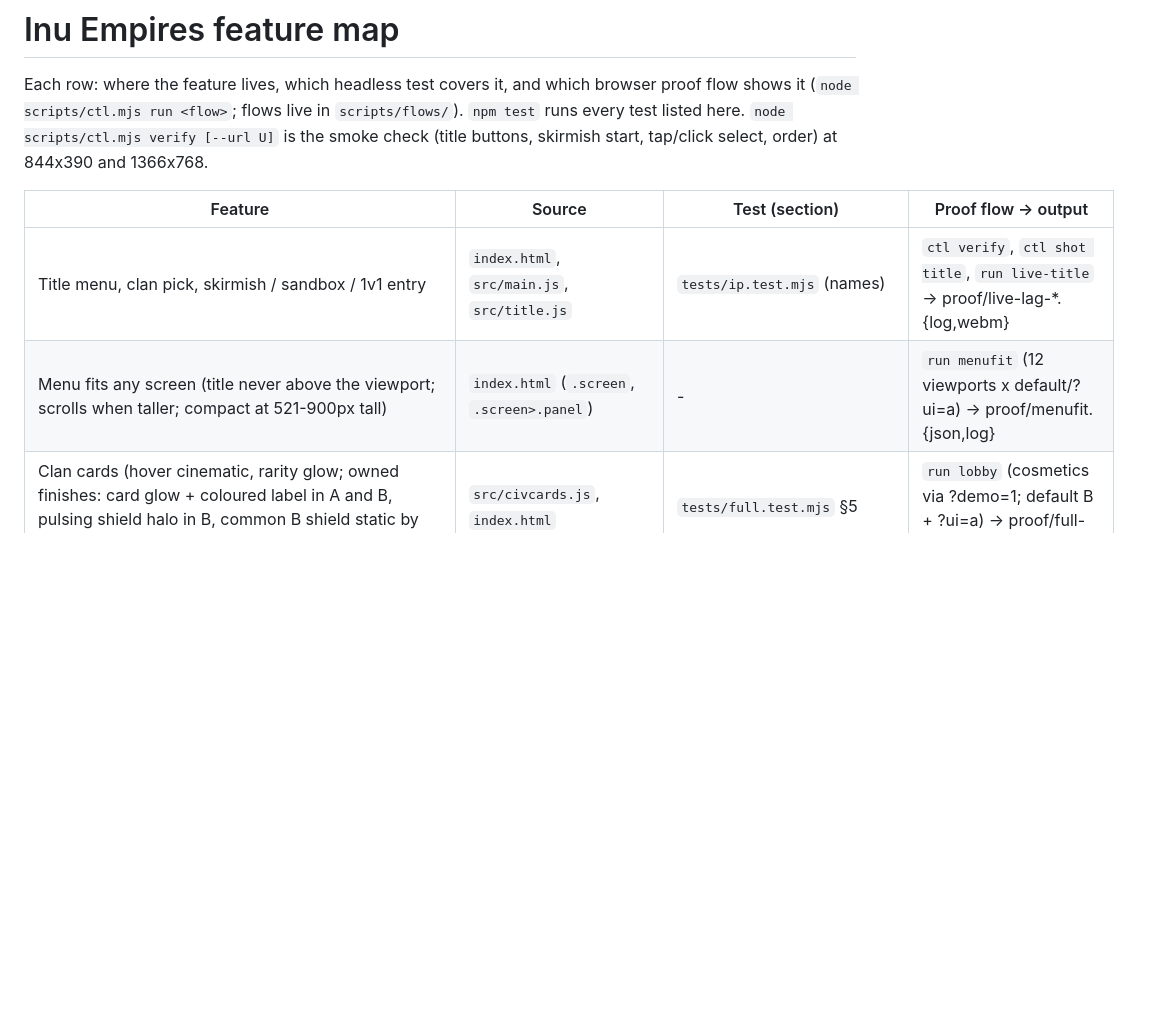
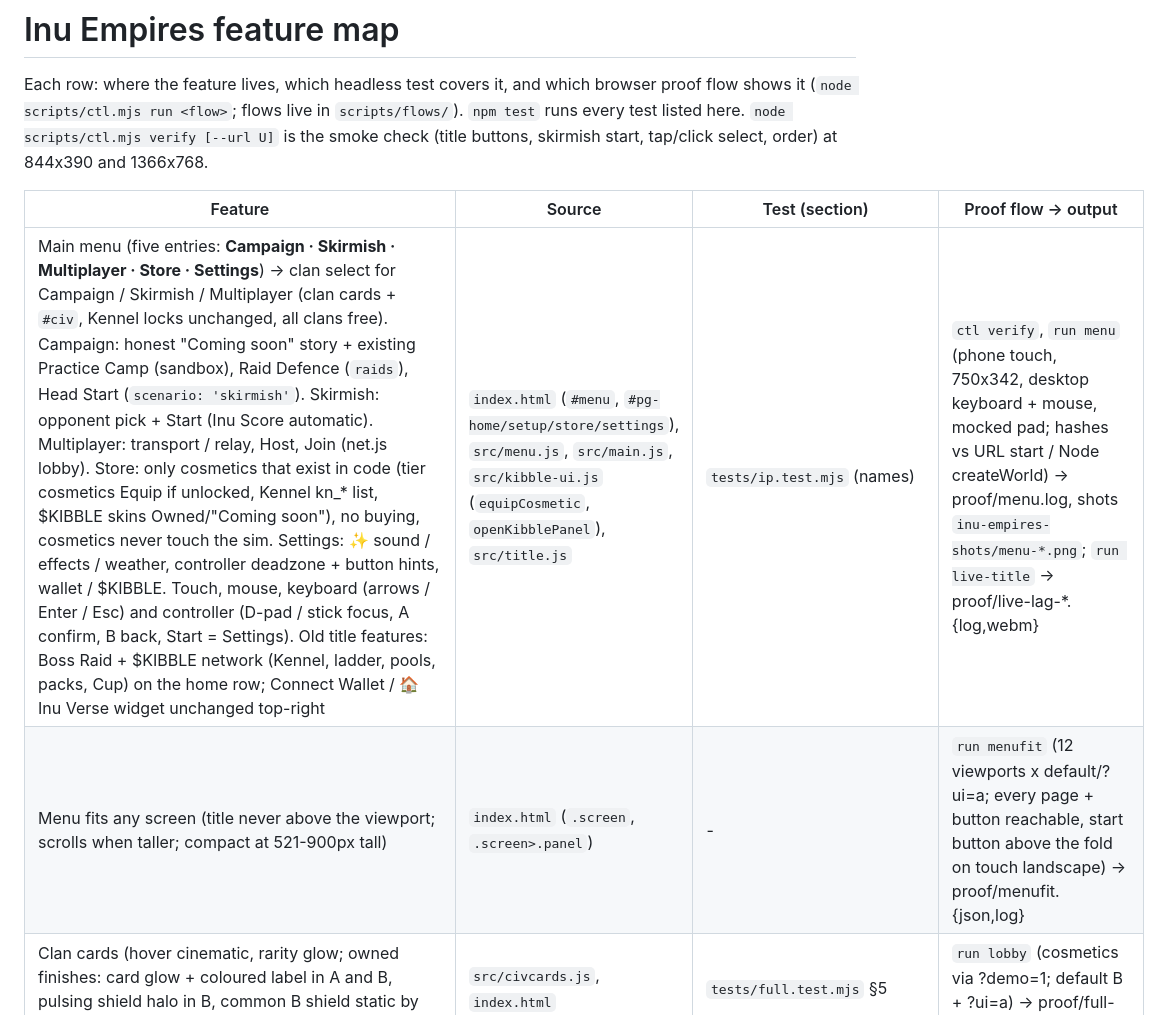
Before and after one commit to Nagesy7/aoe2, a Markdown page: docs/FEATURES.md, the part around the change. Drawn GitHub-style; blank space fills up the shorter version.

Commit message:
FEATURES: main menu map and where old title features live

```diff
--- a/docs/FEATURES.md
+++ b/docs/FEATURES.md
@@ -6,8 +6,8 @@ Each row: where the feature lives, which headless test covers it, and which brow
 
 | Feature | Source | Test (section) | Proof flow -> output |
 |---|---|---|---|
-| Title menu, clan pick, skirmish / sandbox / 1v1 entry | `index.html`, `src/main.js`, `src/title.js` | `tests/ip.test.mjs` (names) | `ctl verify`, `ctl shot title`, `run live-title` -> proof/live-lag-*.{log,webm} |
-| Menu fits any screen (title never above the viewport; scrolls when taller; compact at 521-900px tall) | `index.html` (`.screen`, `.screen>.panel`) | - | `run menufit` (12 viewports x default/?ui=a) -> proof/menufit.{json,log} |
+| Main menu (five entries: **Campaign · Skirmish · Multiplayer · Store · Settings**) -> clan select for Campaign / Skirmish / Multiplayer (clan cards + `#civ`, Kennel locks unchanged, all clans free). Campaign: honest "Coming soon" story + existing Practice Camp (sandbox), Raid Defence (`raids`), Head Start (`scenario: 'skirmish'`). Skirmish: opponent pick + Start (Inu Score automatic). Multiplayer: transport / relay, Host, Join (net.js lobby). Store: only cosmetics that exist in code (tier cosmetics Equip if unlocked, Kennel kn_* list, \$KIBBLE skins Owned/"Coming soon"), no buying, cosmetics never touch the sim. Settings: ✨ sound / effects / weather, controller deadzone + button hints, wallet / \$KIBBLE. Touch, mouse, keyboard (arrows / Enter / Esc) and controller (D-pad / stick focus, A confirm, B back, Start = Settings). Old title features: Boss Raid + \$KIBBLE network (Kennel, ladder, pools, packs, Cup) on the home row; Connect Wallet / 🏠 Inu Verse widget unchanged top-right | `index.html` (`#menu`, `#pg-home/setup/store/settings`), `src/menu.js`, `src/main.js`, `src/kibble-ui.js` (`equipCosmetic`, `openKibblePanel`), `src/title.js` | `tests/ip.test.mjs` (names) | `ctl verify`, `run menu` (phone touch, 750x342, desktop keyboard + mouse, mocked pad; hashes vs URL start / Node createWorld) -> proof/menu.log, shots `inu-empires-shots/menu-*.png`; `run live-title` -> proof/live-lag-*.{log,webm} |
+| Menu fits any screen (title never above the viewport; scrolls when taller; compact at 521-900px tall) | `index.html` (`.screen`, `.screen>.panel`) | - | `run menufit` (12 viewports x default/?ui=a; every page + button reachable, start button above the fold on touch landscape) -> proof/menufit.{json,log} |
 | Clan cards (hover cinematic, rarity glow; owned finishes: card glow + coloured label in A and B, pulsing shield halo in B, common B shield static by design) | `src/civcards.js`, `index.html` | `tests/full.test.mjs` §5 | `run lobby` (cosmetics via ?demo=1; default B + ?ui=a) -> proof/full-lobby-* |
 | Camera pan (WASD, edge, middle-drag, touch drag, pinch) + clamp | `src/main.js`, `src/sim.js` (clamp) | `tests/gather.test.mjs` camera clamp | `run camera` -> proof/camera-*; `run landscape` |
 | Selection (click, box, tap, long-press) + hit-testing | `src/sim.js`, `src/ui-state.js`, `src/main.js` | `tests/gather.test.mjs` hit-testing, multi-select | `run screenshot` -> proof/01..11-*; `run efficiency` |
```
